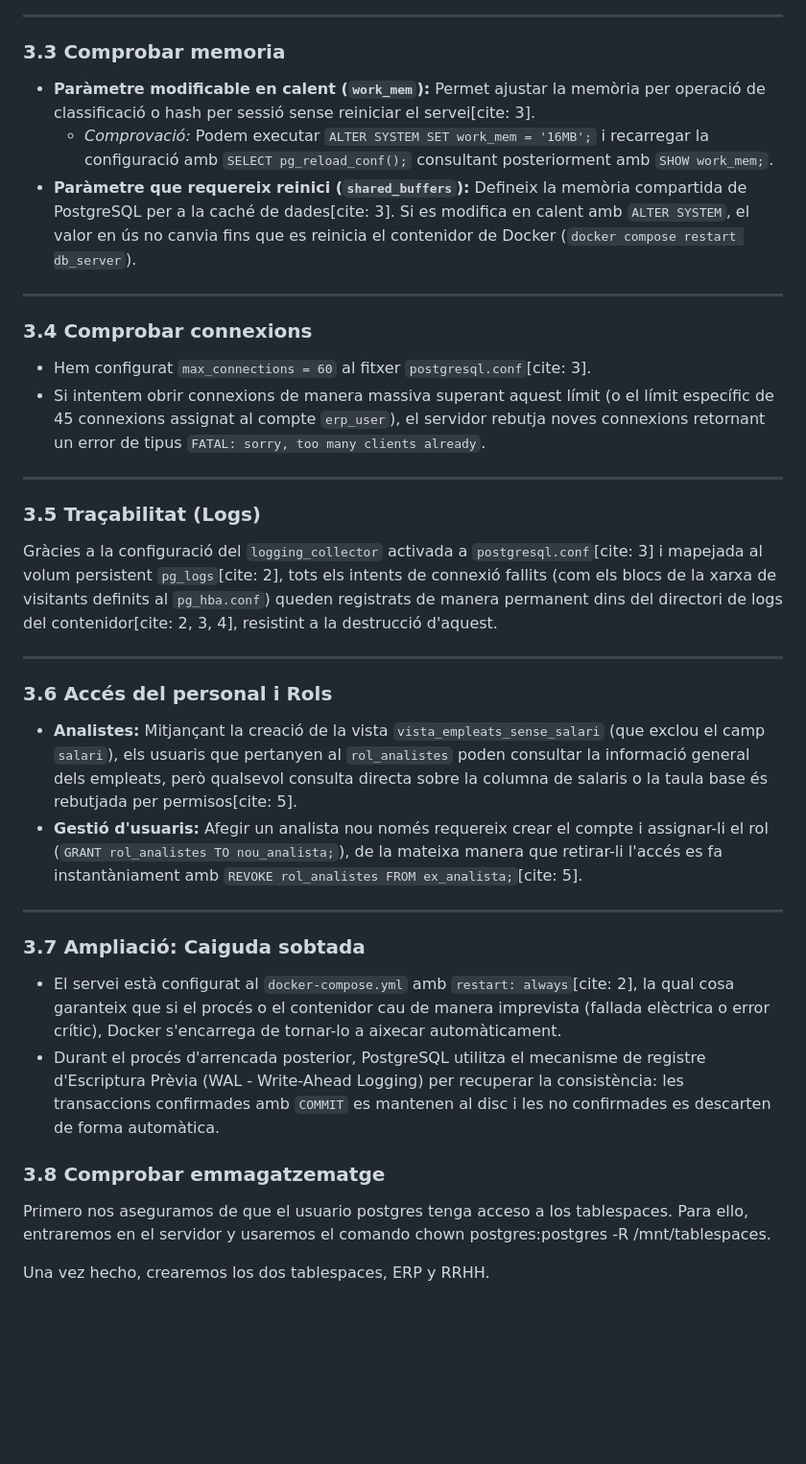
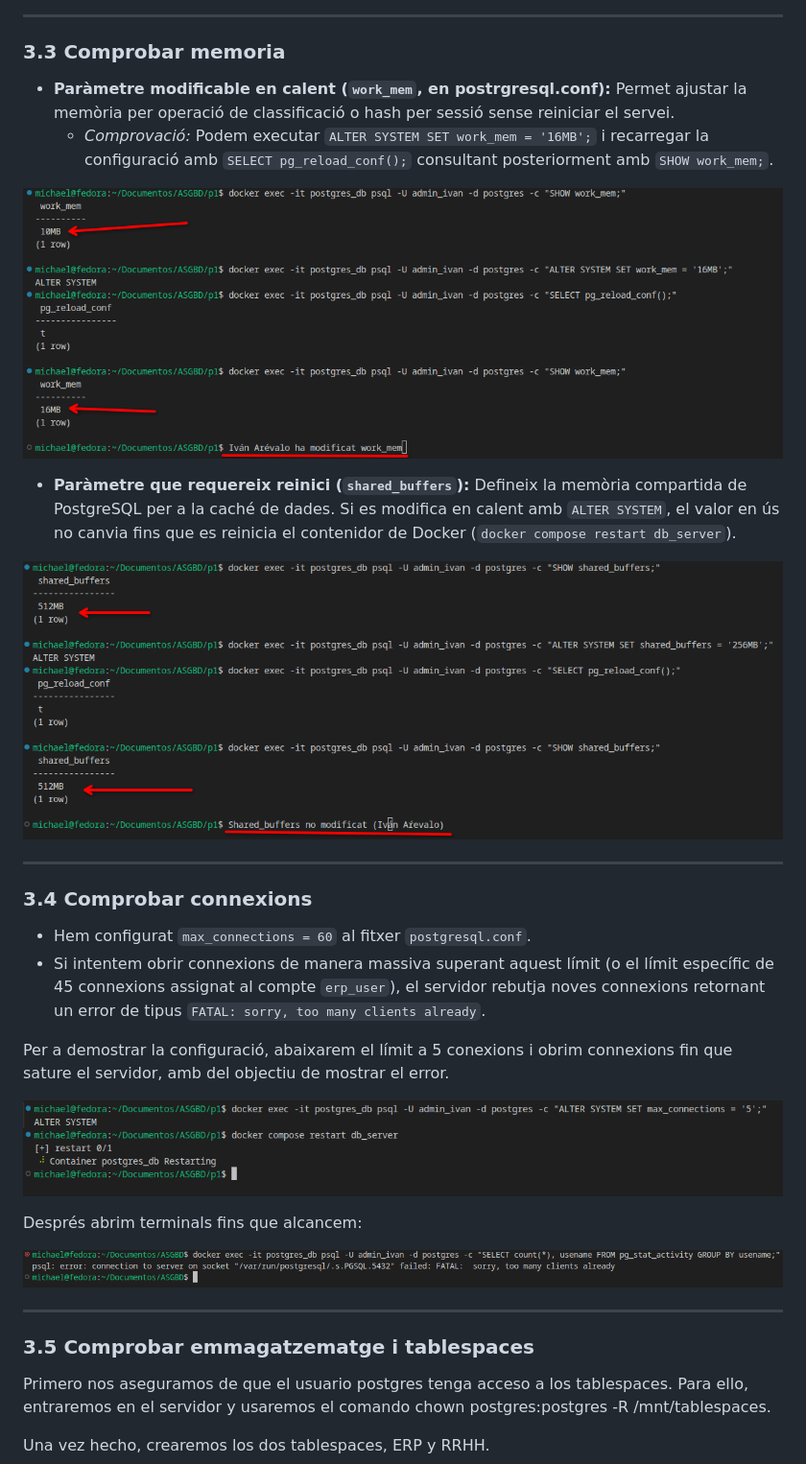
Before and after one commit to IAlmacen/ASGBD_Ivan_Arevalo_Practica1, a Markdown page: README2.md, the part around one of its changes. Shown at 96% size. Drawn GitHub-style; pictures changed too: img/connexions.png (added), img/connexions2.png (added), img/memoria.png (added); blank space fills up the shorter version.

```diff
--- a/README2.md
+++ b/README2.md
@@ -190,35 +190,34 @@ Ejecutamos los siguientes comandos para confirmar que acepte las conexiones desd
 ---
 
 ### 3.3 Comprobar memoria
-* **Paràmetre modificable en calent (`work_mem`):** Permet ajustar la memòria per operació de classificació o hash per sessió sense reiniciar el servei[cite: 3].
+* **Paràmetre modificable en calent (`work_mem`, en postrgresql.conf):** Permet ajustar la memòria per operació de classificació o hash per sessió sense reiniciar el servei.
   * *Comprovació:* Podem executar `ALTER SYSTEM SET work_mem = '16MB';` i recarregar la configuració amb `SELECT pg_reload_conf();` consultant posteriorment amb `SHOW work_mem;`.
-* **Paràmetre que requereix reinici (`shared_buffers`):** Defineix la memòria compartida de PostgreSQL per a la caché de dades[cite: 3]. Si es modifica en calent amb `ALTER SYSTEM`, el valor en ús no canvia fins que es reinicia el contenidor de Docker (`docker compose restart db_server`).
+
+![memoria1.png](img/memoria.png)
+
+* **Paràmetre que requereix reinici (`shared_buffers`):** Defineix la memòria compartida de PostgreSQL per a la caché de dades. Si es modifica en calent amb `ALTER SYSTEM`, el valor en ús no canvia fins que es reinicia el contenidor de Docker (`docker compose restart db_server`).
+
+![memoria2.png](img/memoria2.png)
+
 
 ---
 
 ### 3.4 Comprobar connexions
-* Hem configurat `max_connections = 60` al fitxer `postgresql.conf`[cite: 3].
+* Hem configurat `max_connections = 60` al fitxer `postgresql.conf`.
 * Si intentem obrir connexions de manera massiva superant aquest límit (o el límit específic de 45 connexions assignat al compte `erp_user`), el servidor rebutja noves connexions retornant un error de tipus `FATAL: sorry, too many clients already`.
+
+Per a demostrar la configuració, abaixarem el límit a 5 conexions i obrim connexions fin que sature el servidor, amb del objectiu de mostrar el error.
+
+![connexions.png](img/connexions.png)
+
+Després abrim terminals fins que alcancem:
+
+![connexions2.png](img/connexions2.png)
+
 
 ---
 
-### 3.5 Traçabilitat (Logs)
-Gràcies a la configuració del `logging_collector` activada a `postgresql.conf`[cite: 3] i mapejada al volum persistent `pg_logs`[cite: 2], tots els intents de connexió fallits (com els blocs de la xarxa de visitants definits al `pg_hba.conf`) queden registrats de manera permanent dins del directori de logs del contenidor[cite: 2, 3, 4], resistint a la destrucció d'aquest.
-
----
-
-### 3.6 Accés del personal i Rols
-* **Analistes:** Mitjançant la creació de la vista `vista_empleats_sense_salari` (que exclou el camp `salari`), els usuaris que pertanyen al `rol_analistes` poden consultar la informació general dels empleats, però qualsevol consulta directa sobre la columna de salaris o la taula base és rebutjada per permisos[cite: 5].
-* **Gestió d'usuaris:** Afegir un analista nou només requereix crear el compte i assignar-li el rol (`GRANT rol_analistes TO nou_analista;`), de la mateixa manera que retirar-li l'accés es fa instantàniament amb `REVOKE rol_analistes FROM ex_analista;`[cite: 5].
-
----
-
-### 3.7 Ampliació: Caiguda sobtada
-* El servei està configurat al `docker-compose.yml` amb `restart: always`[cite: 2], la qual cosa garanteix que si el procés o el contenidor cau de manera imprevista (fallada elèctrica o error crític), Docker s'encarrega de tornar-lo a aixecar automàticament.
-* Durant el procés d'arrencada posterior, PostgreSQL utilitza el mecanisme de registre d'Escriptura Prèvia (WAL - Write-Ahead Logging) per recuperar la consistència: les transaccions confirmades amb `COMMIT` es mantenen al disc i les no confirmades es descarten de forma automàtica.
-
-
-### 3.8 Comprobar emmagatzematge
+### 3.5 Comprobar emmagatzematge i tablespaces
 Primero nos aseguramos de que el usuario postgres tenga acceso a los tablespaces. Para ello, entraremos en el servidor y usaremos el comando chown postgres:postgres -R /mnt/tablespaces.
 
 Una vez hecho, crearemos los dos tablespaces, ERP y RRHH.
```
Also changed, not shown: other parts of README2.md (+28 -7 lines), img/log.png (added), 2 other files.
